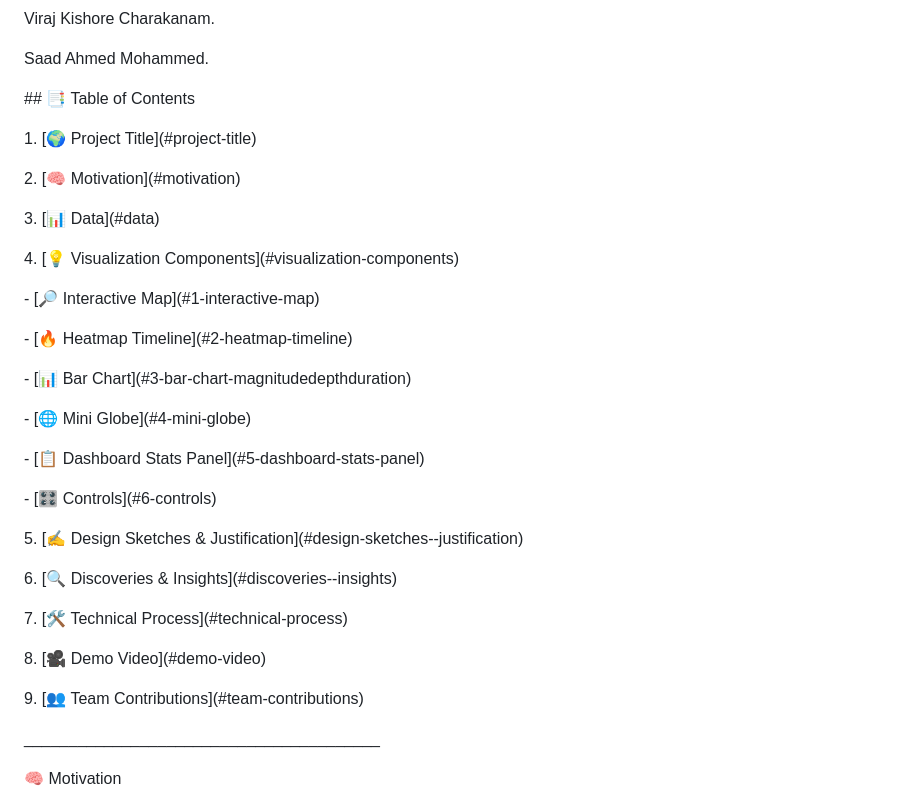
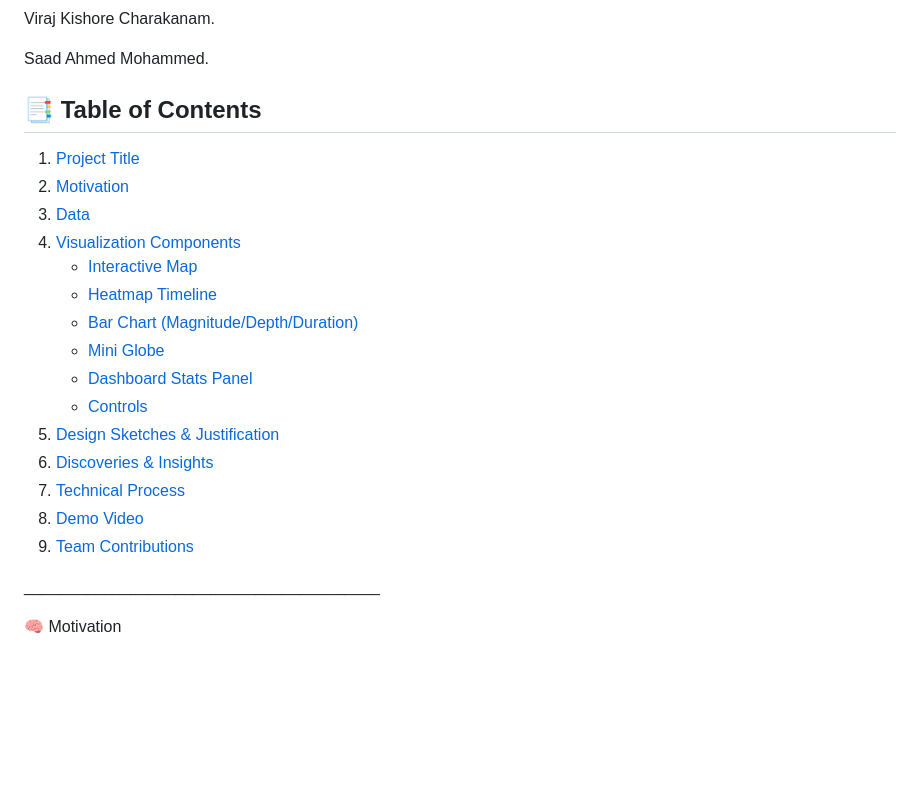
Before and after one commit to HethuSriN/Visual-Interfaces-Project-2, a Markdown page: README.md, the part around the change. Drawn GitHub-style; blank space fills up the shorter version.

```diff
--- a/README.md
+++ b/README.md
@@ -12,37 +12,24 @@ Viraj Kishore Charakanam.
 
 Saad Ahmed Mohammed.
 
-\## 📑 Table of Contents
+## 📑 Table of Contents
 
-1\. \[🌍 Project Title\](#project-title)
+1. [Project Title](#project-title)
+2. [Motivation](#motivation)
+3. [Data](#data)
+4. [Visualization Components](#visualization-components)
+   - [Interactive Map](#1-interactive-map)
+   - [Heatmap Timeline](#2-heatmap-timeline)
+   - [Bar Chart (Magnitude/Depth/Duration)](#3-bar-chart-magnitudedepthduration)
+   - [Mini Globe](#4-mini-globe)
+   - [Dashboard Stats Panel](#5-dashboard-stats-panel)
+   - [Controls](#6-controls)
+5. [Design Sketches & Justification](#design-sketches--justification)
+6. [Discoveries & Insights](#discoveries--insights)
+7. [Technical Process](#technical-process)
+8. [Demo Video](#demo-video)
+9. [Team Contributions](#team-contributions)
 
-2\. \[🧠 Motivation\](#motivation)
-
-3\. \[📊 Data\](#data)
-
-4\. \[💡 Visualization Components\](#visualization-components)
-
-\- \[🔎 Interactive Map\](#1-interactive-map)
-
-\- \[🔥 Heatmap Timeline\](#2-heatmap-timeline)
-
-\- \[📊 Bar Chart\](#3-bar-chart-magnitudedepthduration)
-
-\- \[🌐 Mini Globe\](#4-mini-globe)
-
-\- \[📋 Dashboard Stats Panel\](#5-dashboard-stats-panel)
-
-\- \[🎛️ Controls\](#6-controls)
-
-5\. \[✍️ Design Sketches & Justification\](#design-sketches--justification)
-
-6\. \[🔍 Discoveries & Insights\](#discoveries--insights)
-
-7\. \[🛠️ Technical Process\](#technical-process)
-
-8\. \[🎥 Demo Video\](#demo-video)
-
-9\. \[👥 Team Contributions\](#team-contributions)
 
 \_\_\_\_\_\_\_\_\_\_\_\_\_\_\_\_\_\_\_\_\_\_\_\_\_\_\_\_\_\_\_\_\_\_\_\_\_\_\_\_
 
```
